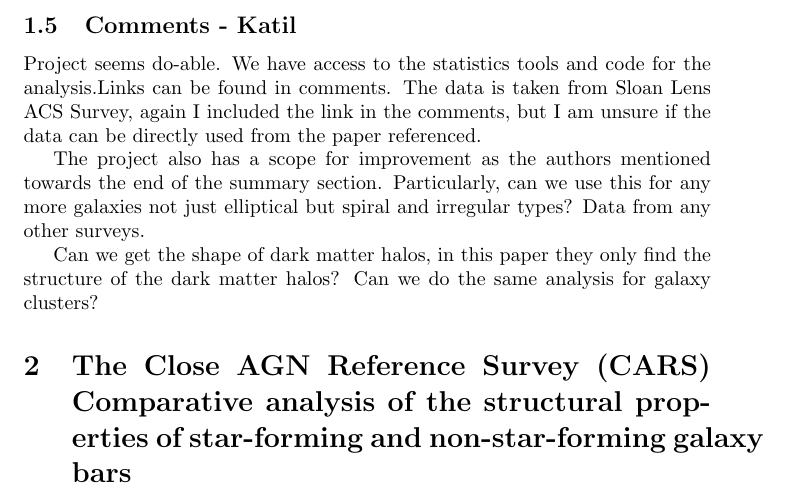
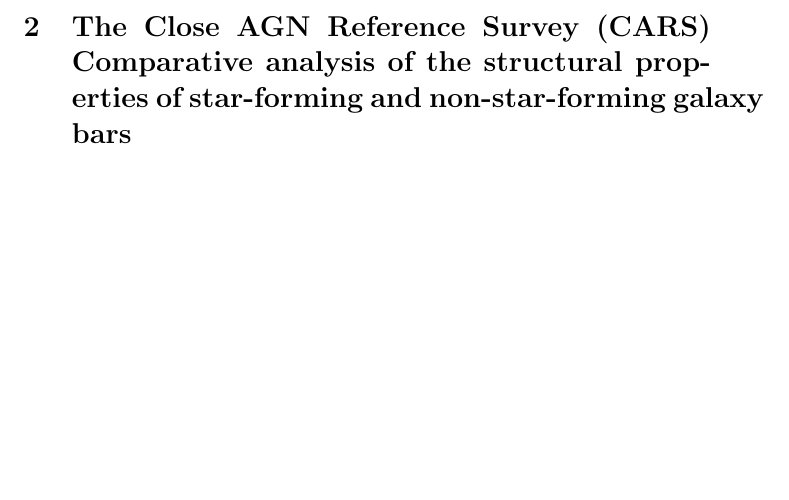
Before and after one commit to ka-til/Galaxies, a LaTeX document (Overleaf/Ideas/main.tex): part of page 4 of 5 before the commit and part of page 4 of 4 after it, cut at the place of the change, the shorter picture padded with empty space. Compiled offline with pdfLaTeX.

Commit message:
moved comments

```diff
--- a/Overleaf/Ideas/main.tex
+++ b/Overleaf/Ideas/main.tex
@@ -77,15 +77,6 @@ intervention (after a brief initial setup) for the analysis presented in this wo
     \item stellar density profiles provide insight into the role baryonic physics has in shaping each galaxy
 \end{itemize}
 
-\subsection{Comments - Katil}
-
-Project seems do-able. We have access to the statistics tools and code for the analysis.Links can be found in comments. The data is taken from Sloan Lens ACS Survey, again I included the link in the comments, but I am unsure if the data can be directly used from the paper referenced.
-
-The project also has a scope for improvement as the authors mentioned towards the end of the summary section. Particularly, can we use this for any more galaxies not just elliptical but spiral and irregular types? Data from any other surveys.
-
-Can we get the shape of dark matter halos, in this paper they only find the structure of the dark matter halos? Can we do the same analysis for galaxy clusters?
-
-
 \section{The Close AGN Reference Survey (CARS)
 Comparative analysis of the structural properties of star-forming
 and non-star-forming galaxy bars}
```
Also changed, not shown: Overleaf/Ideas/main.tex (4 more changed lines).
